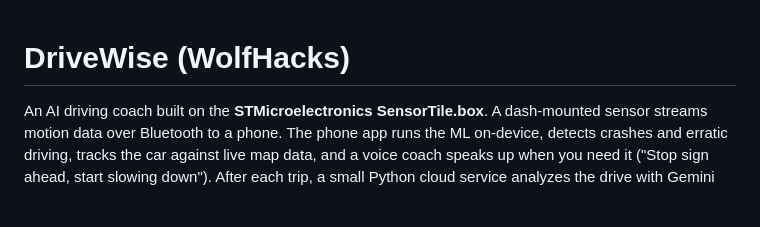
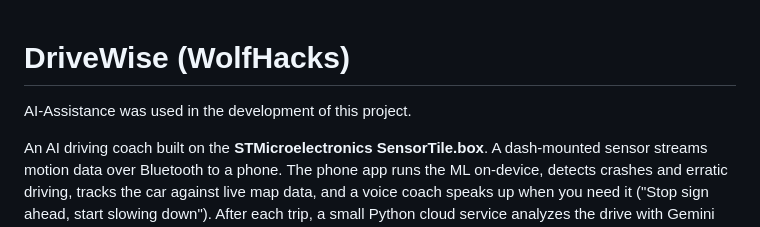
Before and after one commit to Fahadhb135/car-assistant-wolfhacks, a Markdown page: README.md, the part around the change. GitHub-like rendering; blank space fills up the shorter version.

```diff
--- a/README.md
+++ b/README.md
@@ -1,4 +1,6 @@
 # DriveWise (WolfHacks)
+
+AI-Assistance was used in the development of this project.
 
 An AI driving coach built on the **STMicroelectronics SensorTile.box**. A dash-mounted sensor streams motion data over Bluetooth to a phone. The phone app runs the ML on-device, detects crashes and erratic driving, tracks the car against live map data, and a voice coach speaks up when you need it ("Stop sign ahead, start slowing down"). After each trip, a small Python cloud service analyzes the drive with Gemini and feeds Databricks for long-term analysis and model retraining.
 
```
